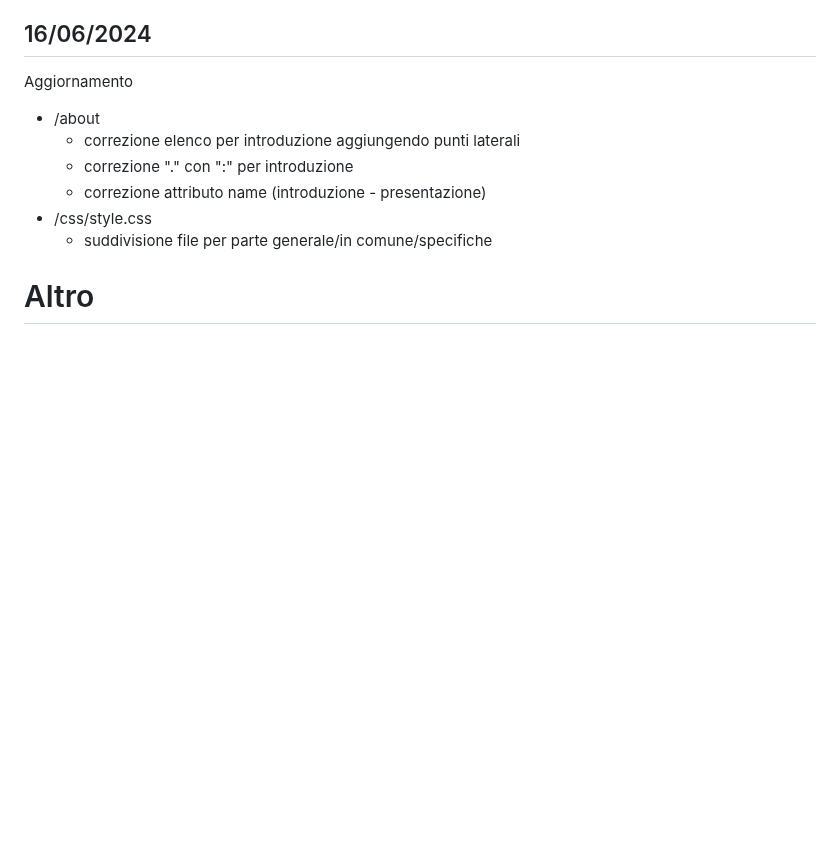
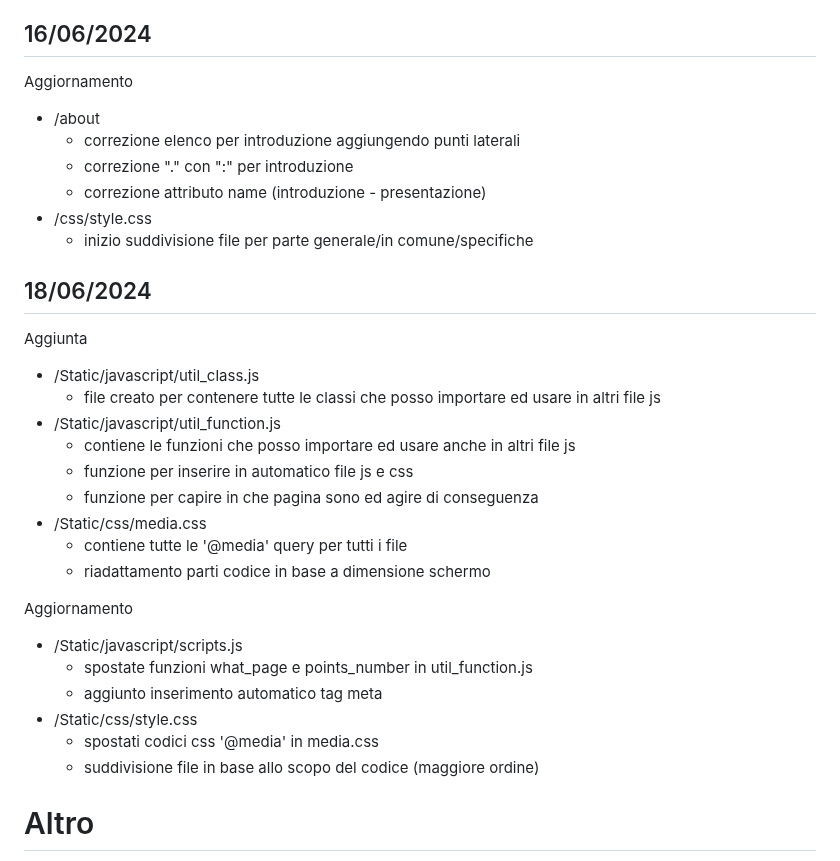
Before and after one commit to GianlucaSpendolini/GianlucaSpendolini.github.io, a Markdown page: README.md, the part around the change. Rendered like a GitHub page; blank space fills up the shorter version.

Commit message:
Update README.md -g
modifiche 18/06/2024

```diff
--- a/README.md
+++ b/README.md
@@ -331,7 +331,28 @@ Aggiornamento
   - correzione "." con ":" per introduzione
   - correzione attributo name (introduzione - presentazione)
 - /css/style.css
-  - suddivisione file per parte generale/in comune/specifiche
+  - inizio suddivisione file per parte generale/in comune/specifiche
+
+## 18/06/2024
+
+Aggiunta
+- /Static/javascript/util_class.js
+  - file creato per contenere tutte le classi che posso importare ed usare in altri file js
+- /Static/javascript/util_function.js
+  - contiene le funzioni che posso importare ed usare anche in altri file js
+  - funzione per inserire in automatico file js e css
+  - funzione per capire in che pagina sono ed agire di conseguenza
+- /Static/css/media.css
+  - contiene tutte le '@media' query per tutti i file
+  - riadattamento parti codice in base a dimensione schermo
+
+Aggiornamento
+- /Static/javascript/scripts.js
+  - spostate funzioni what_page e points_number in util_function.js
+  - aggiunto inserimento automatico tag meta
+- /Static/css/style.css
+  - spostati codici css '@media' in media.css
+  - suddivisione file in base allo scopo del codice (maggiore ordine)
 
 # Altro
 
```
